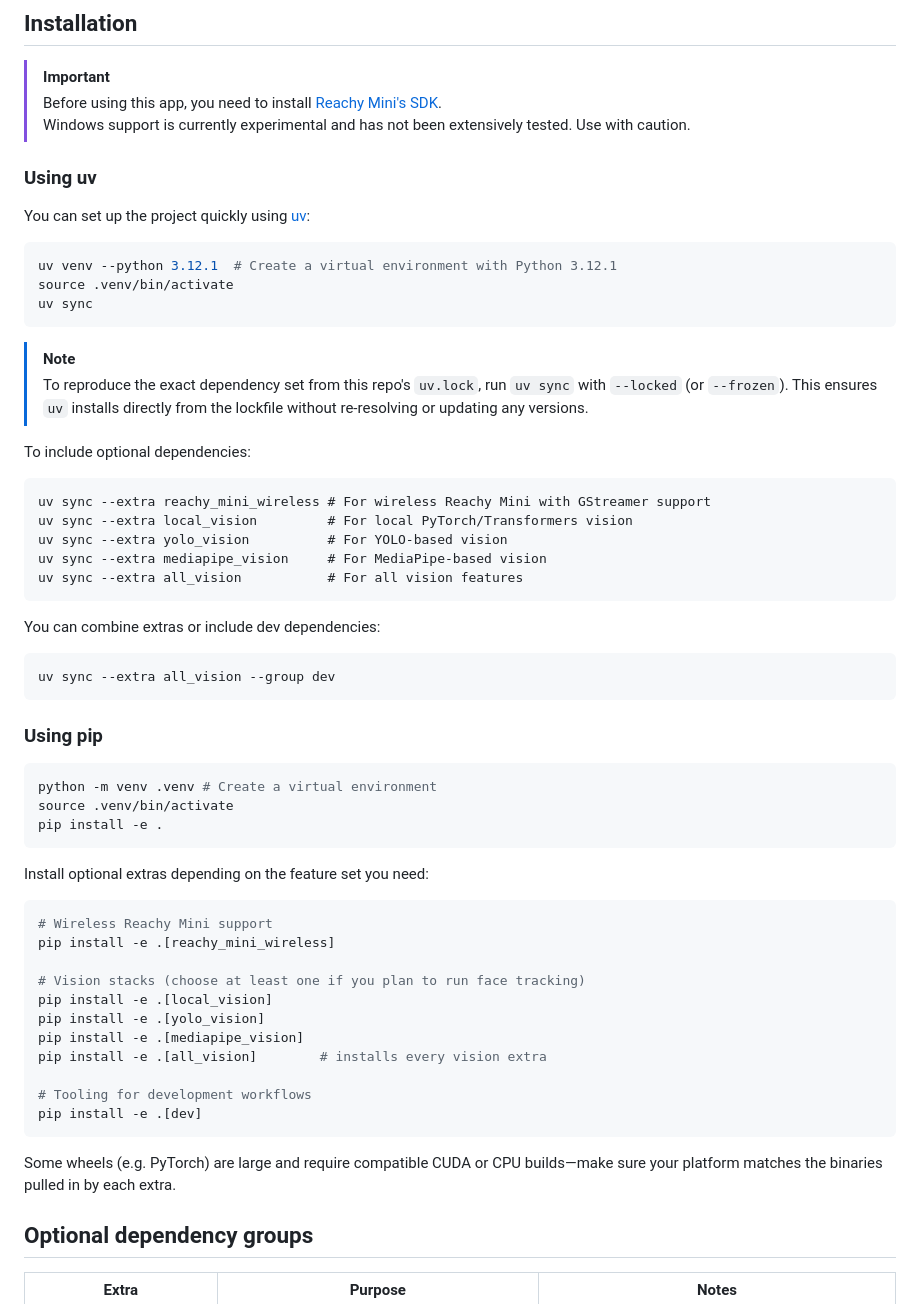
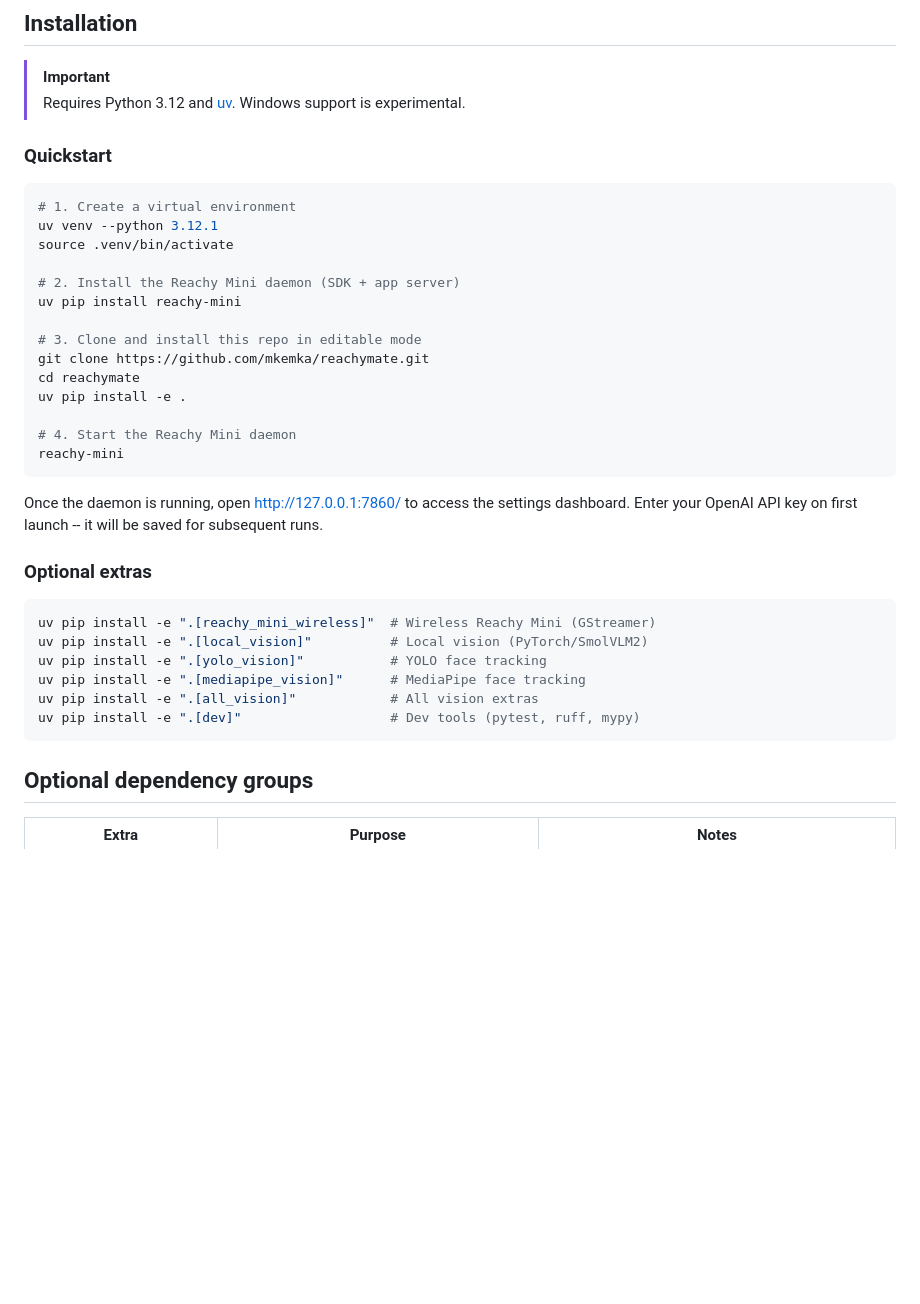
Before and after one commit to mkemka/reachymate, a Markdown page: README.md, the part around the change. Rendered like a GitHub page; blank space fills up the shorter version.

Commit message:
Simplify install guide: uv env, daemon, editable install, start

````diff
--- a/README.md
+++ b/README.md
@@ -34,60 +34,39 @@ The app follows a layered architecture connecting the user, AI services, and rob
 ## Installation
 
 > [!IMPORTANT]
-> Before using this app, you need to install [Reachy Mini's SDK](https://github.com/pollen-robotics/reachy_mini/).<br>
-> Windows support is currently experimental and has not been extensively tested. Use with caution.
+> Requires Python 3.12 and [uv](https://docs.astral.sh/uv/). Windows support is experimental.
 
-### Using uv
-You can set up the project quickly using [uv](https://docs.astral.sh/uv/):
+### Quickstart
 
 ```bash
-uv venv --python 3.12.1  # Create a virtual environment with Python 3.12.1
+# 1. Create a virtual environment
+uv venv --python 3.12.1
 source .venv/bin/activate
-uv sync
+
+# 2. Install the Reachy Mini daemon (SDK + app server)
+uv pip install reachy-mini
+
+# 3. Clone and install this repo in editable mode
+git clone https://github.com/mkemka/reachymate.git
+cd reachymate
+uv pip install -e .
+
+# 4. Start the Reachy Mini daemon
+reachy-mini
 ```
 
-> [!NOTE]
-> To reproduce the exact dependency set from this repo's `uv.lock`, run `uv sync` with `--locked` (or `--frozen`). This ensures `uv` installs directly from the lockfile without re-resolving or updating any versions.
+Once the daemon is running, open http://127.0.0.1:7860/ to access the settings dashboard. Enter your OpenAI API key on first launch -- it will be saved for subsequent runs.
 
-To include optional dependencies:
-```
-uv sync --extra reachy_mini_wireless # For wireless Reachy Mini with GStreamer support
-uv sync --extra local_vision         # For local PyTorch/Transformers vision
-uv sync --extra yolo_vision          # For YOLO-based vision
-uv sync --extra mediapipe_vision     # For MediaPipe-based vision
-uv sync --extra all_vision           # For all vision features
-```
-
-You can combine extras or include dev dependencies:
-```
-uv sync --extra all_vision --group dev
-```
-
-### Using pip
+### Optional extras
 
 ```bash
-python -m venv .venv # Create a virtual environment
-source .venv/bin/activate
-pip install -e .
+uv pip install -e ".[reachy_mini_wireless]"  # Wireless Reachy Mini (GStreamer)
+uv pip install -e ".[local_vision]"          # Local vision (PyTorch/SmolVLM2)
+uv pip install -e ".[yolo_vision]"           # YOLO face tracking
+uv pip install -e ".[mediapipe_vision]"      # MediaPipe face tracking
+uv pip install -e ".[all_vision]"            # All vision extras
+uv pip install -e ".[dev]"                   # Dev tools (pytest, ruff, mypy)
 ```
-
-Install optional extras depending on the feature set you need:
-
-```bash
-# Wireless Reachy Mini support
-pip install -e .[reachy_mini_wireless]
-
-# Vision stacks (choose at least one if you plan to run face tracking)
-pip install -e .[local_vision]
-pip install -e .[yolo_vision]
-pip install -e .[mediapipe_vision]
-pip install -e .[all_vision]        # installs every vision extra
-
-# Tooling for development workflows
-pip install -e .[dev]
-```
-
-Some wheels (e.g. PyTorch) are large and require compatible CUDA or CPU builds—make sure your platform matches the binaries pulled in by each extra.
 
 ## Optional dependency groups
 
````
